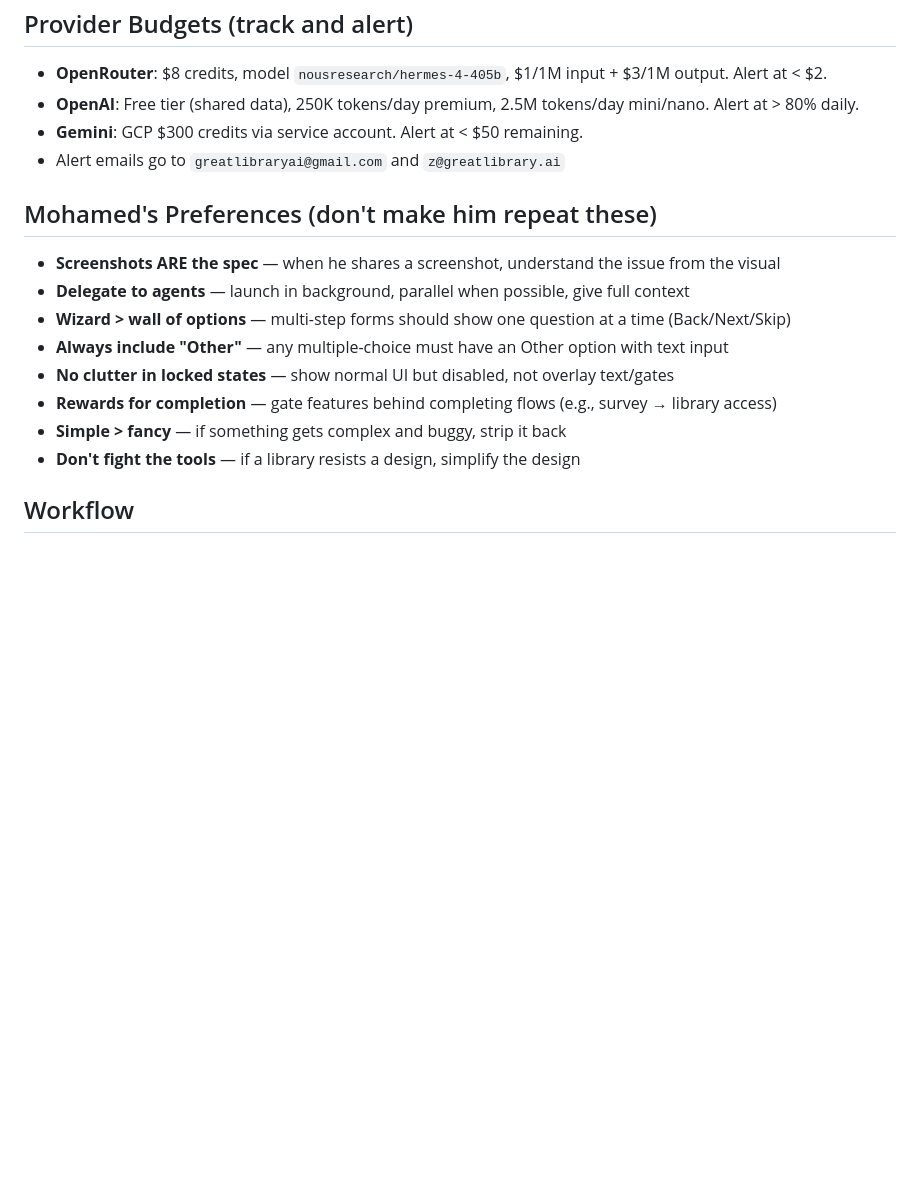
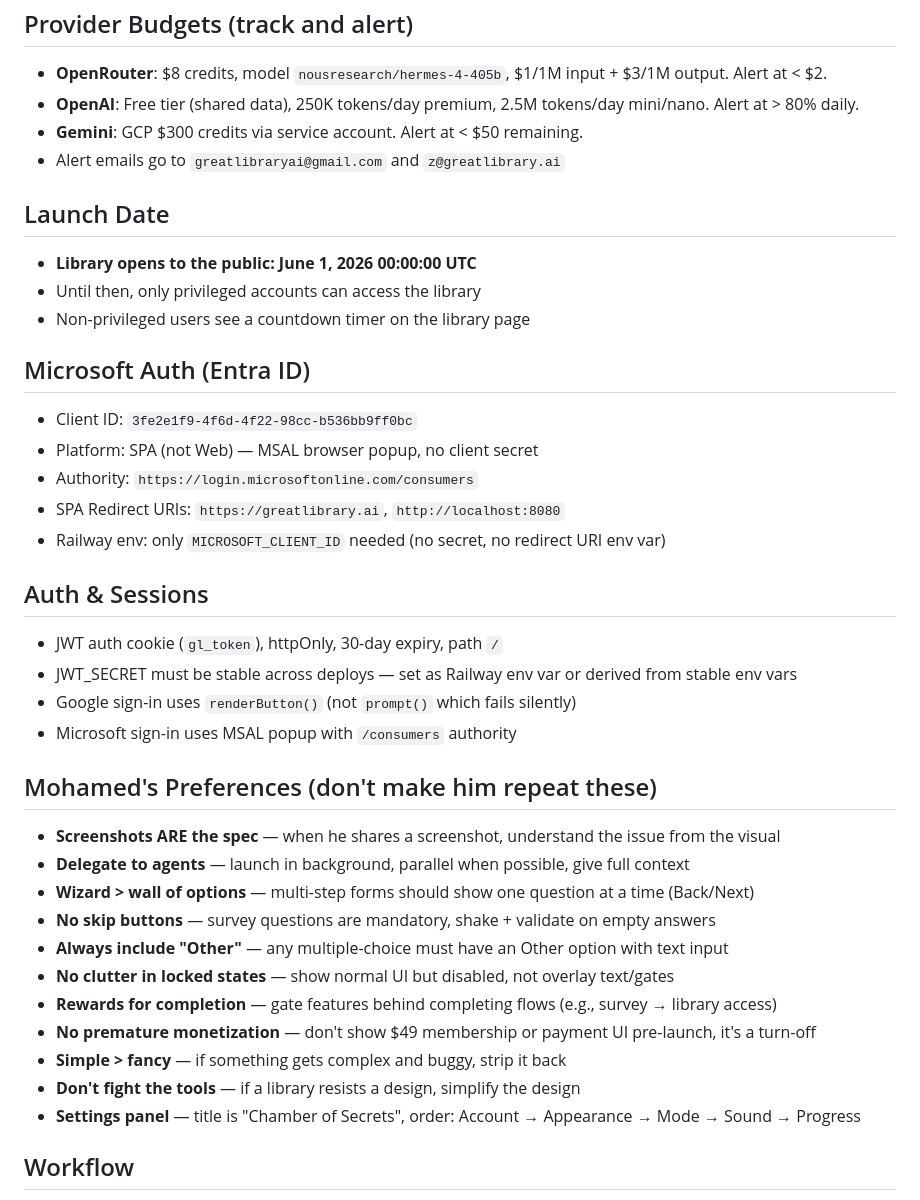
Before and after one commit to MAZMS/WHITEBOARD, a Markdown page: CLAUDE.md, the part around the change. Drawn GitHub-style; blank space fills up the shorter version.

Commit message:
Update CLAUDE.md — launch date, Microsoft auth, session config, no-skip surveys, no premature monetization
Captures all decisions from today's session: June 1 2026 launch,
Entra ID config, stable JWT, mandatory survey answers, removed
payment UI, settings panel reorganization.

Co-Authored-By: Claude Opus 4.6 (1M context) <noreply@anthropic.com>

```diff
--- a/CLAUDE.md
+++ b/CLAUDE.md
@@ -147,15 +147,36 @@ These emails have admin/privileged access everywhere (library gate, admin dashbo
 - **Gemini**: GCP $300 credits via service account. Alert at < $50 remaining.
 - Alert emails go to `greatlibraryai@gmail.com` and `z@greatlibrary.ai`
 
+## Launch Date
+- **Library opens to the public: June 1, 2026 00:00:00 UTC**
+- Until then, only privileged accounts can access the library
+- Non-privileged users see a countdown timer on the library page
+
+## Microsoft Auth (Entra ID)
+- Client ID: `3fe2e1f9-4f6d-4f22-98cc-b536bb9ff0bc`
+- Platform: SPA (not Web) — MSAL browser popup, no client secret
+- Authority: `https://login.microsoftonline.com/consumers`
+- SPA Redirect URIs: `https://greatlibrary.ai`, `http://localhost:8080`
+- Railway env: only `MICROSOFT_CLIENT_ID` needed (no secret, no redirect URI env var)
+
+## Auth & Sessions
+- JWT auth cookie (`gl_token`), httpOnly, 30-day expiry, path `/`
+- JWT_SECRET must be stable across deploys — set as Railway env var or derived from stable env vars
+- Google sign-in uses `renderButton()` (not `prompt()` which fails silently)
+- Microsoft sign-in uses MSAL popup with `/consumers` authority
+
 ## Mohamed's Preferences (don't make him repeat these)
 - **Screenshots ARE the spec** — when he shares a screenshot, understand the issue from the visual
 - **Delegate to agents** — launch in background, parallel when possible, give full context
-- **Wizard > wall of options** — multi-step forms should show one question at a time (Back/Next/Skip)
+- **Wizard > wall of options** — multi-step forms should show one question at a time (Back/Next)
+- **No skip buttons** — survey questions are mandatory, shake + validate on empty answers
 - **Always include "Other"** — any multiple-choice must have an Other option with text input
 - **No clutter in locked states** — show normal UI but disabled, not overlay text/gates
 - **Rewards for completion** — gate features behind completing flows (e.g., survey → library access)
+- **No premature monetization** — don't show $49 membership or payment UI pre-launch, it's a turn-off
 - **Simple > fancy** — if something gets complex and buggy, strip it back
 - **Don't fight the tools** — if a library resists a design, simplify the design
+- **Settings panel** — title is "Chamber of Secrets", order: Account → Appearance → Mode → Sound → Progress
 
 ## Workflow
 - Run locally with `npm start` (needs `.env` with at least one provider key)
```
